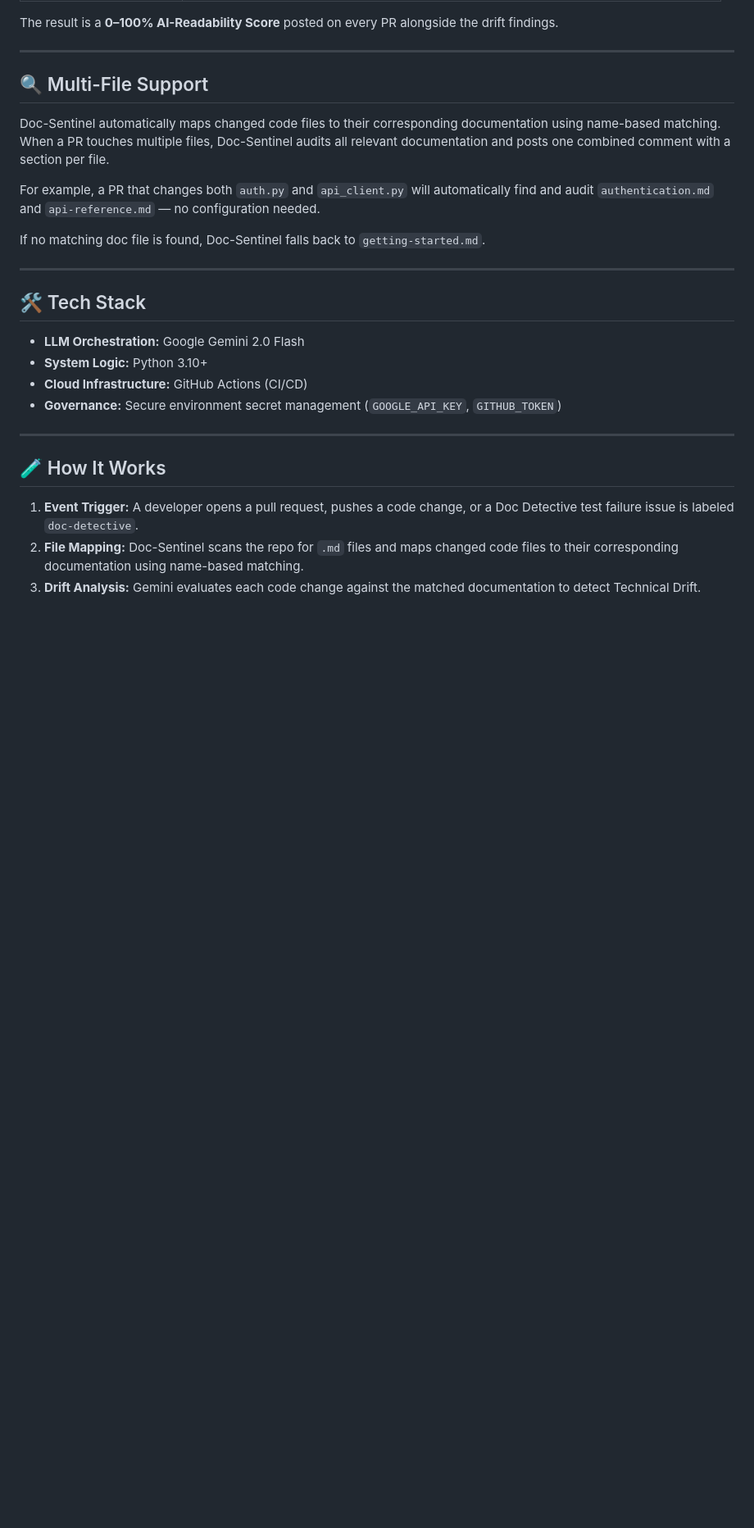
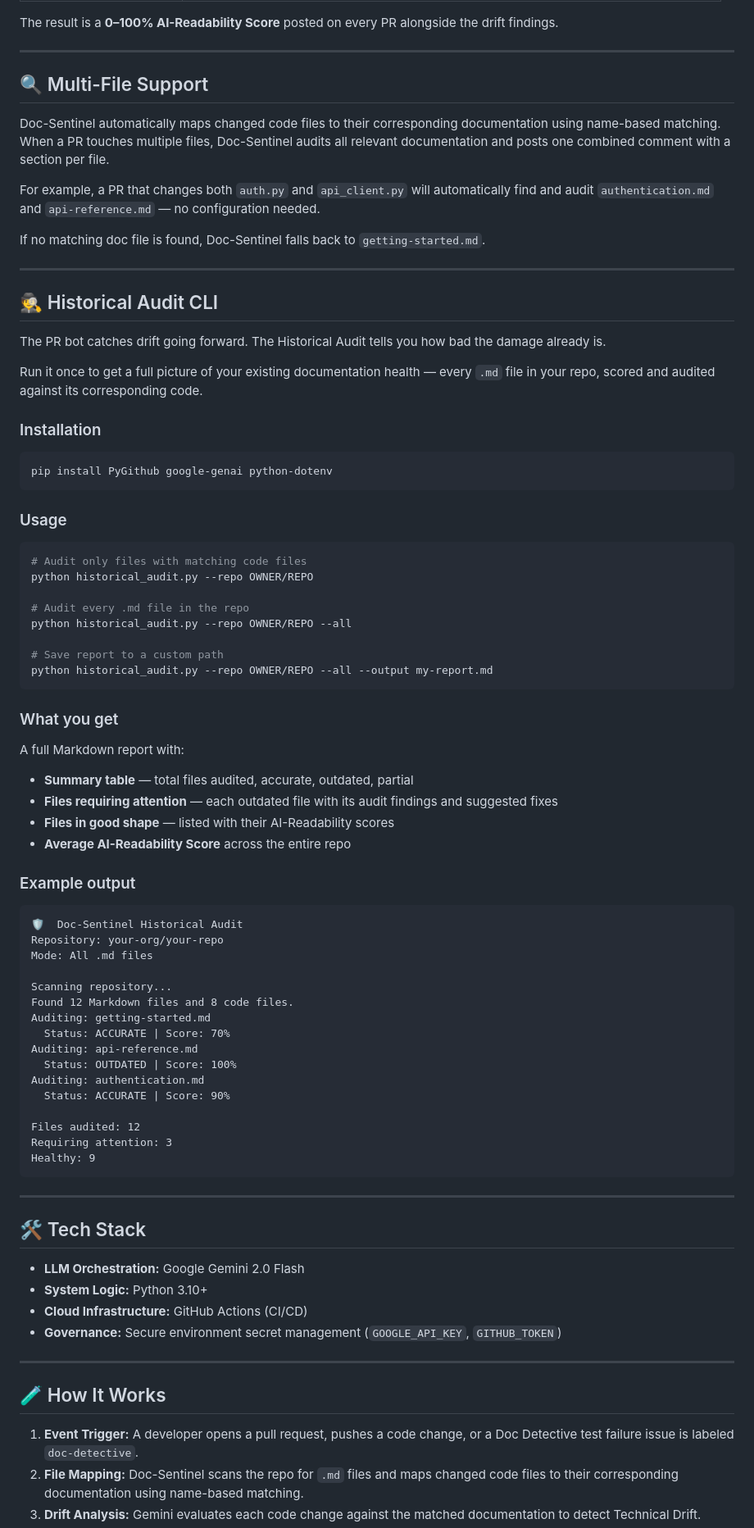
Before and after one commit to reem-sab/doc-sentinel-ai, a Markdown page: README.md, the part around one of its changes. Shown at 82% size. Rendered like a GitHub page; blank space fills up the shorter version.

Commit message:
Update README.md after historical_audit.py update
Added Historical Audit CLI section with installation, usage, and example output details.

````diff
--- a/README.md
+++ b/README.md
@@ -61,6 +62,62 @@ If no matching doc file is found, Doc-Sentinel falls back to `getting-started.md
 
 ---
 
+## 🕵️ Historical Audit CLI
+
+The PR bot catches drift going forward. The Historical Audit tells you how bad the damage already is.
+
+Run it once to get a full picture of your existing documentation health — every `.md` file in your repo, scored and audited against its corresponding code.
+
+### Installation
+
+```bash
+pip install PyGithub google-genai python-dotenv
+```
+
+### Usage
+
+```bash
+# Audit only files with matching code files
+python historical_audit.py --repo OWNER/REPO
+
+# Audit every .md file in the repo
+python historical_audit.py --repo OWNER/REPO --all
+
+# Save report to a custom path
+python historical_audit.py --repo OWNER/REPO --all --output my-report.md
+```
+
+### What you get
+
+A full Markdown report with:
+- **Summary table** — total files audited, accurate, outdated, partial
+- **Files requiring attention** — each outdated file with its audit findings and suggested fixes
+- **Files in good shape** — listed with their AI-Readability scores
+- **Average AI-Readability Score** across the entire repo
+
+### Example output
+
+```
+🛡️  Doc-Sentinel Historical Audit
+Repository: your-org/your-repo
+Mode: All .md files
+
+Scanning repository...
+Found 12 Markdown files and 8 code files.
+Auditing: getting-started.md
+  Status: ACCURATE | Score: 70%
+Auditing: api-reference.md
+  Status: OUTDATED | Score: 100%
+Auditing: authentication.md
+  Status: ACCURATE | Score: 90%
+
+Files audited: 12
+Requiring attention: 3
+Healthy: 9
+```
+
+---
+
 ## 🛠 Tech Stack
 
 - **LLM Orchestration:** Google Gemini 2.0 Flash
````
Also changed, not shown: other parts of README.md (+3 -1 lines).
